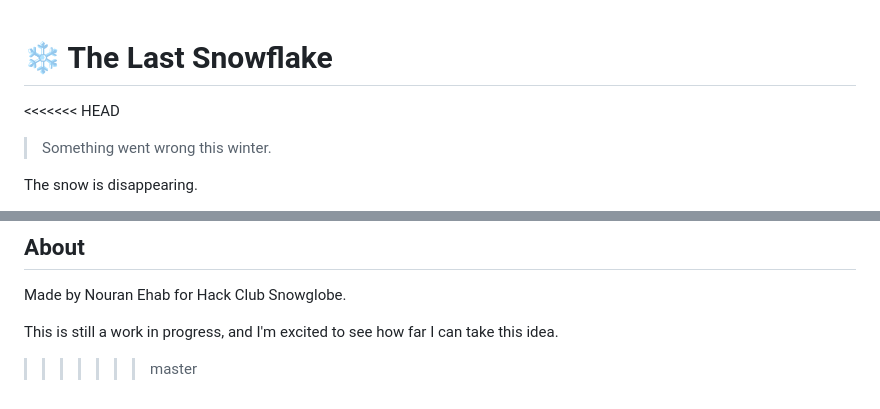
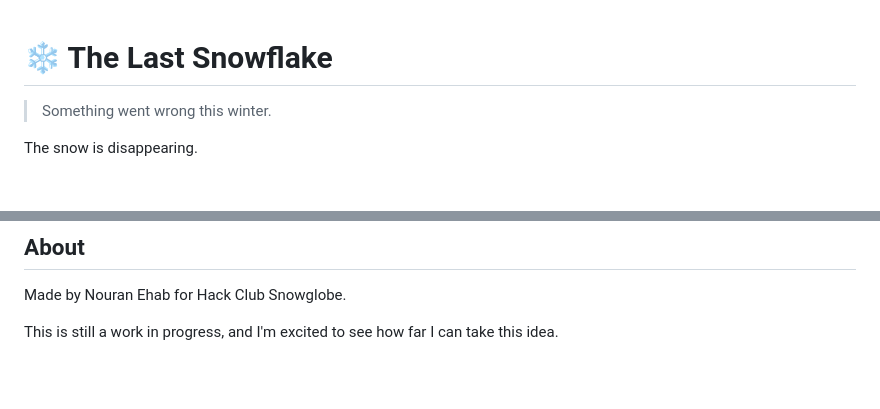
Before and after one commit to nouri-shery/Sushi, a Markdown page: README.md, 2 parts joined by grey strips. Rendered like a GitHub page; blank space fills up the shorter version.

Commit message:
Fix merge conflict in README.md
Removed merge conflict markers from README.md

```diff
--- a/README.md
+++ b/README.md
@@ -1,6 +1,6 @@
 # ❄️ The Last Snowflake
 
-<<<<<<< HEAD
+
 > Something went wrong this winter.
 
 The snow is disappearing.
@@ -121,4 +121,3 @@ I'm building everything with these basics, learning as I go, and fixing things w
 Made by Nouran Ehab for Hack Club Snowglobe.
 
 This is still a work in progress, and I'm excited to see how far I can take this idea.
->>>>>>> master
```
